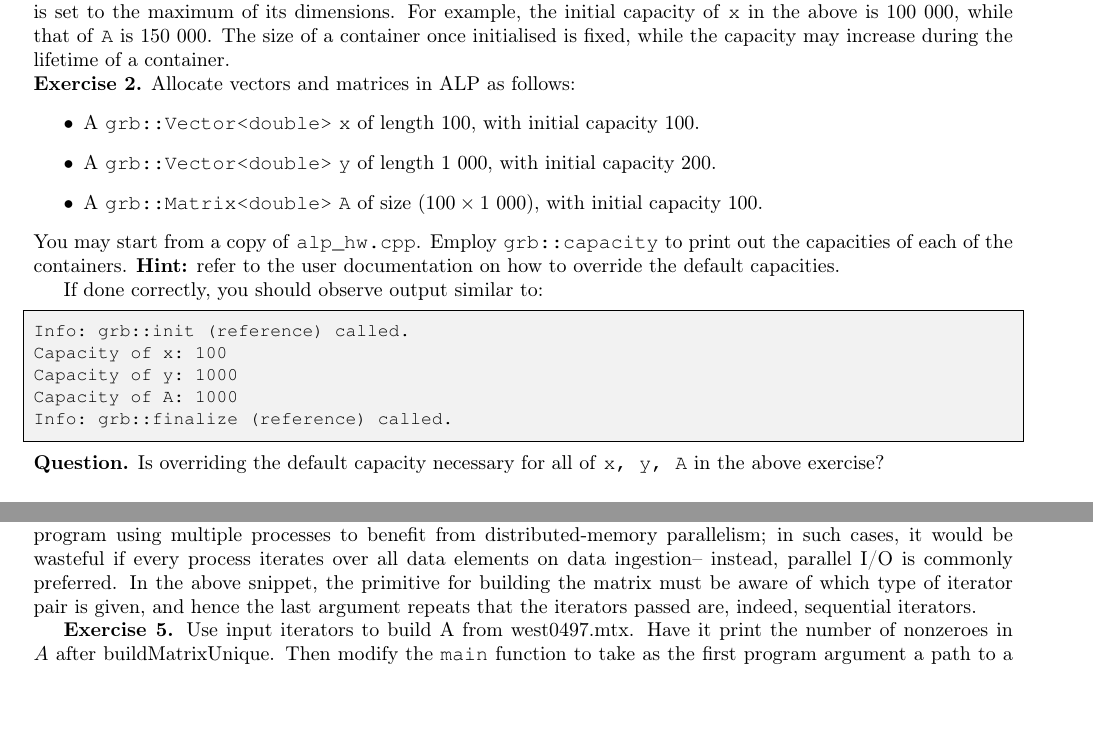
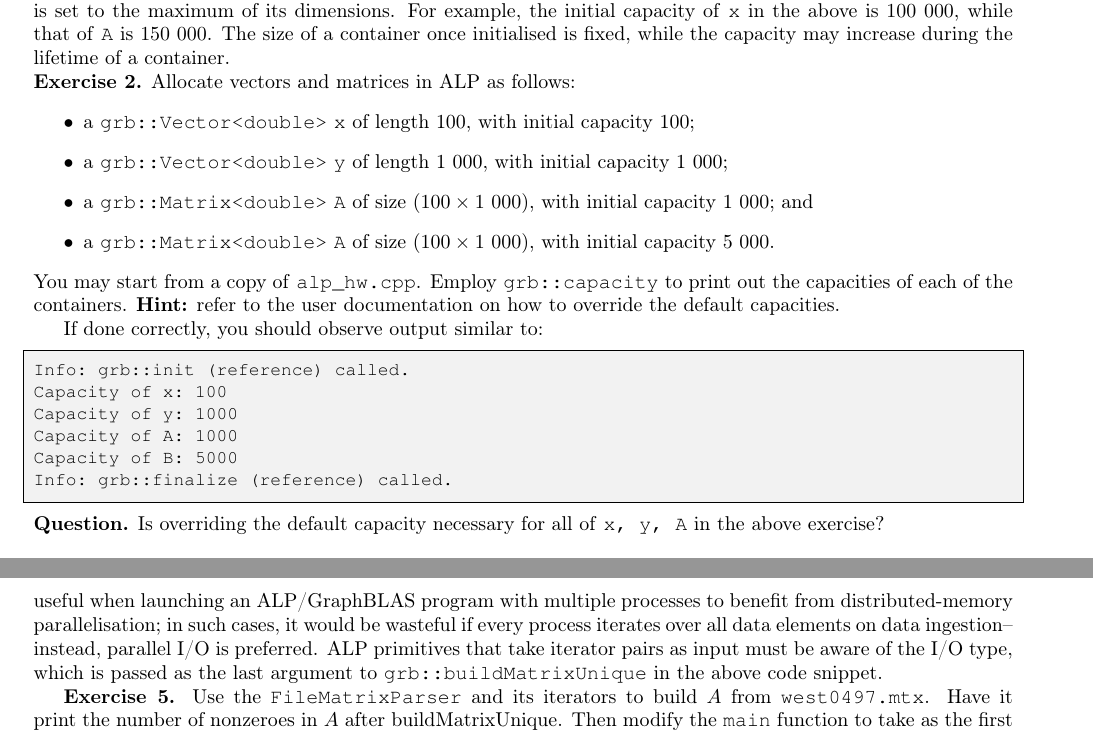
Before and after one commit to Algebraic-Programming/ALP-Tutorial, a LaTeX document (main.tex, which reads ALP_Tutorial.tex): two parts of pages 4 and 5 of 17 before the commit and two parts of pages 4 and 6 of 17 after it, joined at a grey line, cut so that both start at the same text. Compiled offline with pdfLaTeX.

Commit message:
Self-review up to section 3.3. Am considering switching 3.3 and 3.4. Will continue later.

```diff
--- a/ALP_Tutorial.tex
+++ b/ALP_Tutorial.tex
@@ -122,9 +122,10 @@ By default, newly instantiated vectors or matrices are empty, meaning they store
 
 \noindent \textbf{Exercise 2.} Allocate vectors and matrices in ALP as follows:
 \begin{itemize}
-  \item A \texttt{grb::Vector<double>} \texttt{x} of length 100, with initial capacity 100.
-  \item A \texttt{grb::Vector<double>} \texttt{y} of length 1\ 000, with initial capacity 200.
-  \item A \texttt{grb::Matrix<double>} \texttt{A} of size $(100 \times 1\ 000)$, with initial capacity 100.
+  \item a \texttt{grb::Vector<double>} \texttt{x} of length 100, with initial capacity 100;
+  \item a \texttt{grb::Vector<double>} \texttt{y} of length 1\ 000, with initial capacity 1\ 000;
+  \item a \texttt{grb::Matrix<double>} \texttt{A} of size $(100 \times 1\ 000)$, with initial capacity 1\ 000; and
+  \item a \texttt{grb::Matrix<double>} \texttt{A} of size $(100 \times 1\ 000)$, with initial capacity 5\ 000.
 \end{itemize}
 You may start from a copy of \texttt{alp\_hw.cpp}. Employ \texttt{grb::capacity} to print out the capacities of each of the containers. \textbf{Hint:} refer to the user documentation on how to override the default capacities.
 
@@ -135,6 +136,7 @@ Info: grb::init (reference) called.
 Capacity of x: 100
 Capacity of y: 1000
 Capacity of A: 1000
+Capacity of B: 5000
 Info: grb::finalize (reference) called.
 \end{lstlisting}
 
@@ -197,10 +199,10 @@ grb::RC rc = grb::buildMatrixUnique(
 );
 assert( rc == grb::SUCCESS );
 \end{lstlisting}
-The type \texttt{grb::RC} is the standard return type; ALP primitives\footnote{that are not simple `getters' like \texttt{grb::nnz}} always return an error code, and, if no error is encountered, return \texttt{grb::SUCCESS}. Iterators in ALP may be either \emph{sequential} or \emph{parallel}. Sequential iterators mean a start-end iterator pair such as retrieved from the parser in the above snippet, iterate over all elements of the underlying container (in this case, all nonzeroes in the sparse matrix file). A parallel iterator, however, only retrieves some subset of nonzeroes $V_s$, where $s$ is the process ID and there are a total of $p$ subsets $V_i$, where $p$ is the total number of processes. These subsets are pairwise disjoint, while the union over all $V_i$ corresponds to all elements in the underlying container. Parallel iterators are useful e.g.\ when launching an ALP/GraphBLAS program using multiple processes to benefit from distributed-memory parallelism; in such cases, it would be wasteful if every process iterates over all data elements on data ingestion-- instead, parallel I/O is commonly preferred. In the above snippet, the primitive for building the matrix must be aware of which type of iterator pair is given, and hence the last argument repeats that the iterators passed are, indeed, sequential iterators.
+The type \texttt{grb::RC} is the standard return type; ALP primitives\footnote{that are not simple `getters' like \texttt{grb::nnz}} always return an error code, and, if no error is encountered, return \texttt{grb::SUCCESS}. Iterators in ALP may be either \emph{sequential} or \emph{parallel}. Start-end iterator pairs that are sequential, such as retrieved from the parser in the above snippet, iterate over all elements of the underlying container (in this case, all nonzeroes in the sparse matrix file). A parallel iterator, by contrast, only retrieves some subset of elements $V_s$, where $s$ is the process ID. It assumes that there are a total of $p$ subsets $V_i$, where $p$ is the total number of processes. These subsets are pairwise disjoint (i.e., $V_i\cap V_j=\emptyset$ for all $i\neq j, 0\leq i,j<p$), while $\cup V_i$ corresponds to all elements in the underlying container. Parallel iterators are useful when launching an ALP/GraphBLAS program with multiple processes to benefit from distributed-memory parallelisation; in such cases, it would be wasteful if every process iterates over all data elements on data ingestion-- instead, parallel I/O is preferred. ALP primitives that take iterator pairs as input must be aware of the I/O type, which is passed as the last argument to \texttt{grb::buildMatrixUnique} in the above code snippet.
 
-\textbf{Exercise 5.} Use input iterators to build A from west0497.mtx. Have it print the number of nonzeroes in $A$ after buildMatrixUnique. Then modify the \texttt{main} function to take as the first program argument a path to a .mtx file, pass that path to the ALP/GraphBLAS program. Then find and download the west0497 matrix from the SuiteSparse matrix collection, and run the application. If all went well, the output should be something like:
-\begin{lstlisting}
+\textbf{Exercise 5.} Use the \texttt{FileMatrixParser} and its iterators to build $A$ from \texttt{west0497.mtx}. Have it print the number of nonzeroes in $A$ after buildMatrixUnique. Then modify the \texttt{main} function to take as the first program argument a path to a .mtx file, pass that path to the ALP/GraphBLAS program. Find and download the west0497 matrix from the SuiteSparse matrix collection, and run the application with the path to the downloaded matrix. If all went well, its output should be something like:
+\begin{lstlisting}[keywordstyle=\ttfamily]
 Info: grb::init (reference) called.
 elements in x: 497
 elements in y: 1
```
